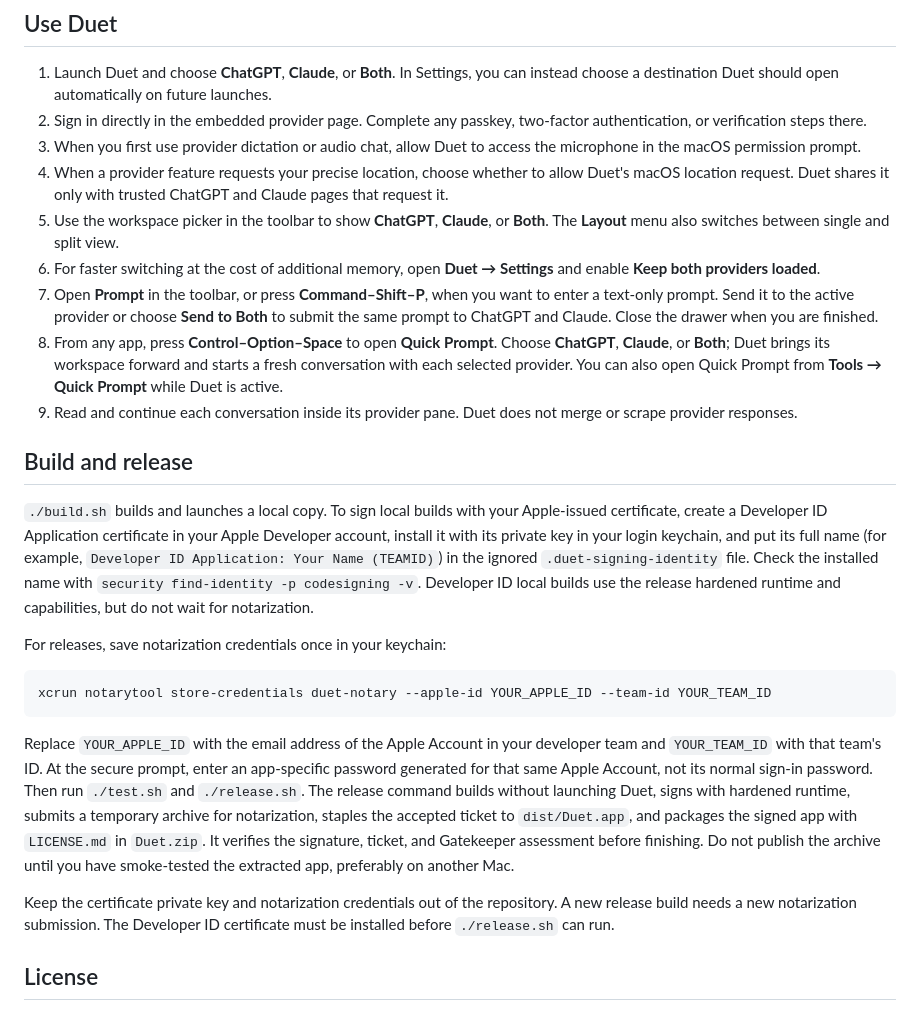
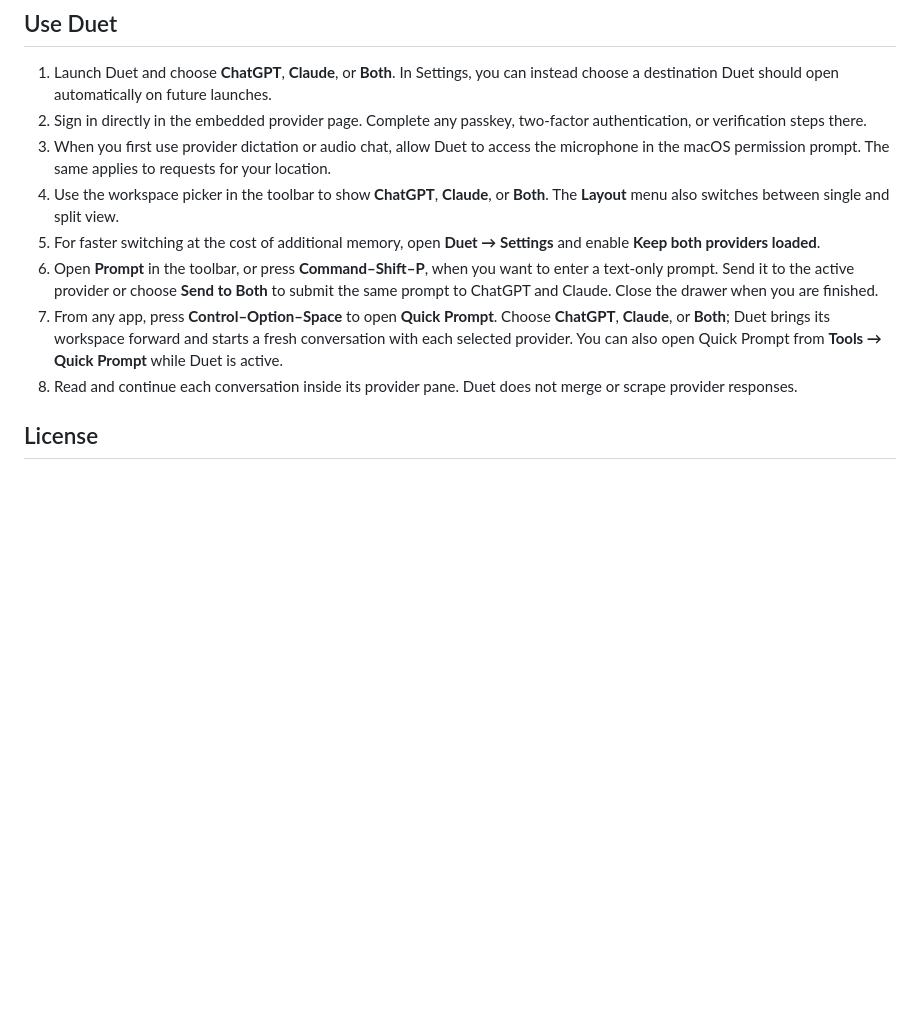
Before and after one commit to cpoteet/Duet, a Markdown page: README.md, the part around the change. Drawn GitHub-style; blank space fills up the shorter version.

Commit message:
Update README with streamlined usage instructions
Reorganize instructions for using Duet and remove build and release section.

````diff
--- a/README.md
+++ b/README.md
@@ -35,27 +35,12 @@ Reminder that you use this application at your own risk.
 
 1. Launch Duet and choose **ChatGPT**, **Claude**, or **Both**. In Settings, you can instead choose a destination Duet should open automatically on future launches.
 2. Sign in directly in the embedded provider page. Complete any passkey, two-factor authentication, or verification steps there.
-3. When you first use provider dictation or audio chat, allow Duet to access the microphone in the macOS permission prompt.
-4. When a provider feature requests your precise location, choose whether to allow Duet's macOS location request. Duet shares it only with trusted ChatGPT and Claude pages that request it.
-5. Use the workspace picker in the toolbar to show **ChatGPT**, **Claude**, or **Both**. The **Layout** menu also switches between single and split view.
-6. For faster switching at the cost of additional memory, open **Duet → Settings** and enable **Keep both providers loaded**.
-7. Open **Prompt** in the toolbar, or press **Command–Shift–P**, when you want to enter a text-only prompt. Send it to the active provider or choose **Send to Both** to submit the same prompt to ChatGPT and Claude. Close the drawer when you are finished.
-8. From any app, press **Control–Option–Space** to open **Quick Prompt**. Choose **ChatGPT**, **Claude**, or **Both**; Duet brings its workspace forward and starts a fresh conversation with each selected provider. You can also open Quick Prompt from **Tools → Quick Prompt** while Duet is active.
-9. Read and continue each conversation inside its provider pane. Duet does not merge or scrape provider responses.
-
-## Build and release
-
-`./build.sh` builds and launches a local copy. To sign local builds with your Apple-issued certificate, create a Developer ID Application certificate in your Apple Developer account, install it with its private key in your login keychain, and put its full name (for example, `Developer ID Application: Your Name (TEAMID)`) in the ignored `.duet-signing-identity` file. Check the installed name with `security find-identity -p codesigning -v`. Developer ID local builds use the release hardened runtime and capabilities, but do not wait for notarization.
-
-For releases, save notarization credentials once in your keychain:
-
-```sh
-xcrun notarytool store-credentials duet-notary --apple-id YOUR_APPLE_ID --team-id YOUR_TEAM_ID
-```
-
-Replace `YOUR_APPLE_ID` with the email address of the Apple Account in your developer team and `YOUR_TEAM_ID` with that team's ID. At the secure prompt, enter an app-specific password generated for that same Apple Account, not its normal sign-in password. Then run `./test.sh` and `./release.sh`. The release command builds without launching Duet, signs with hardened runtime, submits a temporary archive for notarization, staples the accepted ticket to `dist/Duet.app`, and packages the signed app with `LICENSE.md` in `Duet.zip`. It verifies the signature, ticket, and Gatekeeper assessment before finishing. Do not publish the archive until you have smoke-tested the extracted app, preferably on another Mac.
-
-Keep the certificate private key and notarization credentials out of the repository. A new release build needs a new notarization submission. The Developer ID certificate must be installed before `./release.sh` can run.
+3. When you first use provider dictation or audio chat, allow Duet to access the microphone in the macOS permission prompt. The same applies to requests for your location.
+4. Use the workspace picker in the toolbar to show **ChatGPT**, **Claude**, or **Both**. The **Layout** menu also switches between single and split view.
+5. For faster switching at the cost of additional memory, open **Duet → Settings** and enable **Keep both providers loaded**.
+6. Open **Prompt** in the toolbar, or press **Command–Shift–P**, when you want to enter a text-only prompt. Send it to the active provider or choose **Send to Both** to submit the same prompt to ChatGPT and Claude. Close the drawer when you are finished.
+7. From any app, press **Control–Option–Space** to open **Quick Prompt**. Choose **ChatGPT**, **Claude**, or **Both**; Duet brings its workspace forward and starts a fresh conversation with each selected provider. You can also open Quick Prompt from **Tools → Quick Prompt** while Duet is active.
+8. Read and continue each conversation inside its provider pane. Duet does not merge or scrape provider responses.
 
 ## License
 
````
